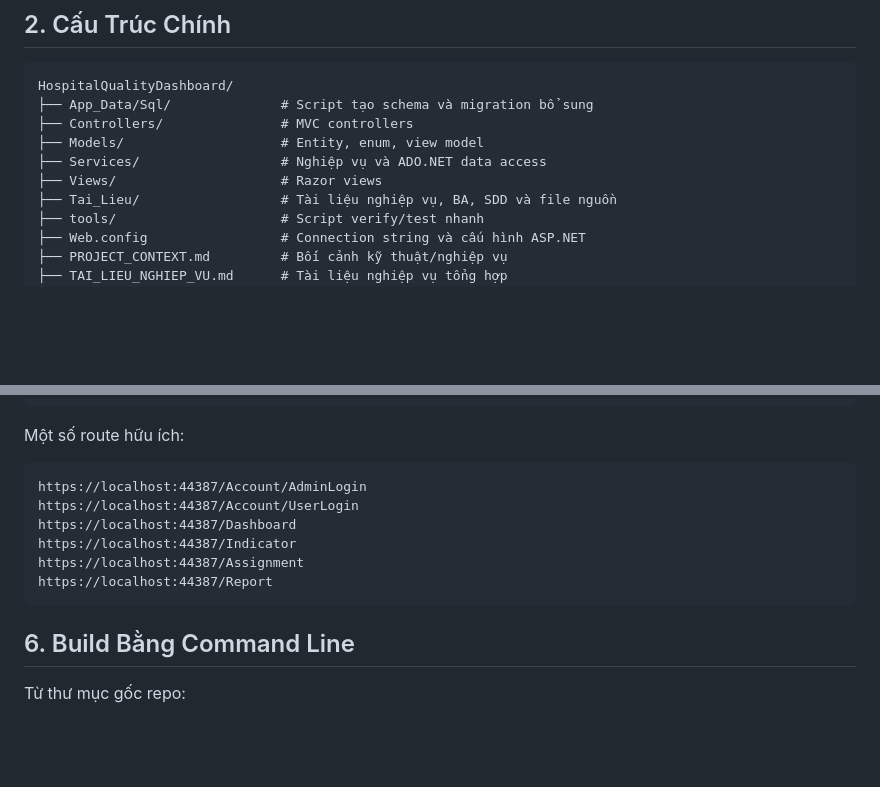
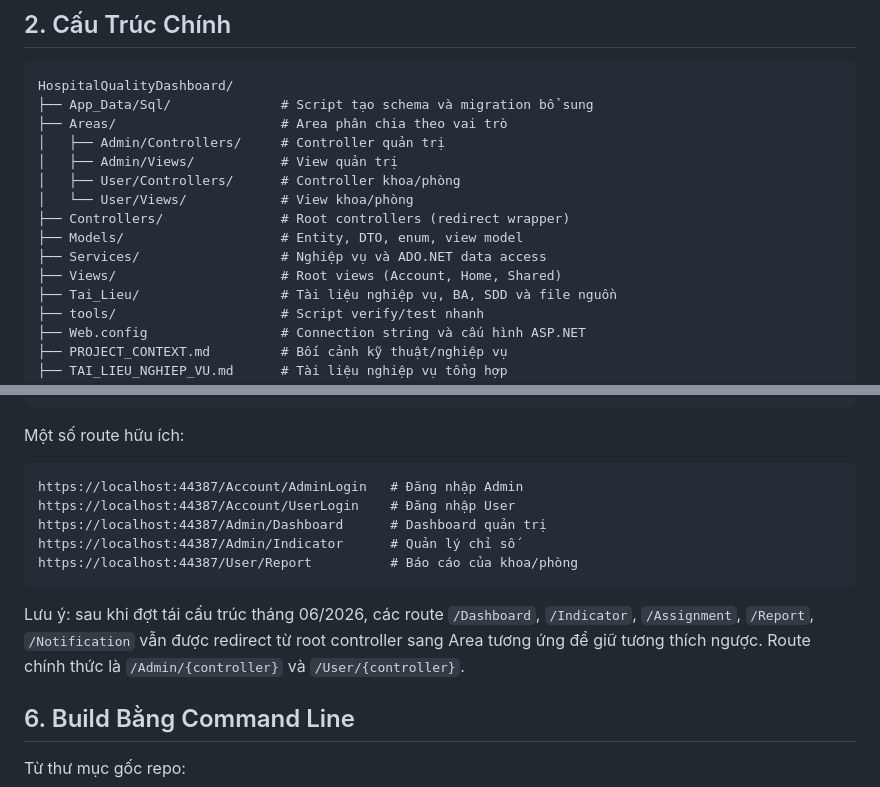
Before and after one commit to HospitalQualityDashboard-team/HospitalQualityDashboard-demo, a Markdown page: README.md, 2 parts joined by grey strips. GitHub-like rendering; blank space fills up the shorter version.

Commit message:
docs: cập nhật README, PROJECT_CONTEXT, implementation-notes
Cập nhật README.md phản ánh cấu trúc Areas mới và route chính thức.
Sửa PROJECT_CONTEXT.md mô tả HomeController đúng hiện trạng.
Bổ sung implementation-notes.md các ghi chú recent: dọn file dư thừa
và chuẩn hóa giao diện tiếng Việt có dấu.

````diff
--- a/README.md
+++ b/README.md
@@ -15,10 +15,15 @@ Hệ thống quản lý bộ chỉ số chất lượng bệnh viện bằng ASP
 ```text
 HospitalQualityDashboard/
 ├── App_Data/Sql/              # Script tạo schema và migration bổ sung
-├── Controllers/               # MVC controllers
-├── Models/                    # Entity, enum, view model
+├── Areas/                     # Area phân chia theo vai trò
+│   ├── Admin/Controllers/     # Controller quản trị
+│   ├── Admin/Views/           # View quản trị
+│   ├── User/Controllers/      # Controller khoa/phòng
+│   └── User/Views/            # View khoa/phòng
+├── Controllers/               # Root controllers (redirect wrapper)
+├── Models/                    # Entity, DTO, enum, view model
 ├── Services/                  # Nghiệp vụ và ADO.NET data access
-├── Views/                     # Razor views
+├── Views/                     # Root views (Account, Home, Shared)
 ├── Tai_Lieu/                  # Tài liệu nghiệp vụ, BA, SDD và file nguồn
 ├── tools/                     # Script verify/test nhanh
 ├── Web.config                 # Connection string và cấu hình ASP.NET
@@ -80,13 +85,14 @@ https://localhost:44387/
 Một số route hữu ích:
 
 ```text
-https://localhost:44387/Account/AdminLogin
-https://localhost:44387/Account/UserLogin
-https://localhost:44387/Dashboard
-https://localhost:44387/Indicator
-https://localhost:44387/Assignment
-https://localhost:44387/Report
+https://localhost:44387/Account/AdminLogin   # Đăng nhập Admin
+https://localhost:44387/Account/UserLogin    # Đăng nhập User
+https://localhost:44387/Admin/Dashboard      # Dashboard quản trị
+https://localhost:44387/Admin/Indicator      # Quản lý chỉ số
+https://localhost:44387/User/Report          # Báo cáo của khoa/phòng
 ```
+
+Lưu ý: sau khi đợt tái cấu trúc tháng 06/2026, các route `/Dashboard`, `/Indicator`, `/Assignment`, `/Report`, `/Notification` vẫn được redirect từ root controller sang Area tương ứng để giữ tương thích ngược. Route chính thức là `/Admin/{controller}` và `/User/{controller}`.
 
 ## 6. Build Bằng Command Line
 
````
Also changed, not shown: HospitalQualityDashboard/PROJECT_CONTEXT.md (+1 -1 lines), HospitalQualityDashboard/implementation-notes.md (+12 -0 lines).
